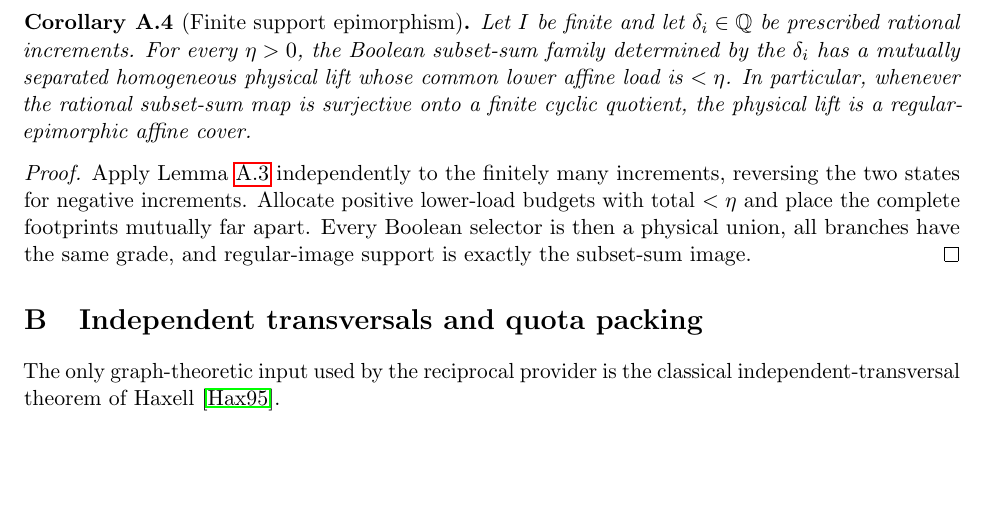
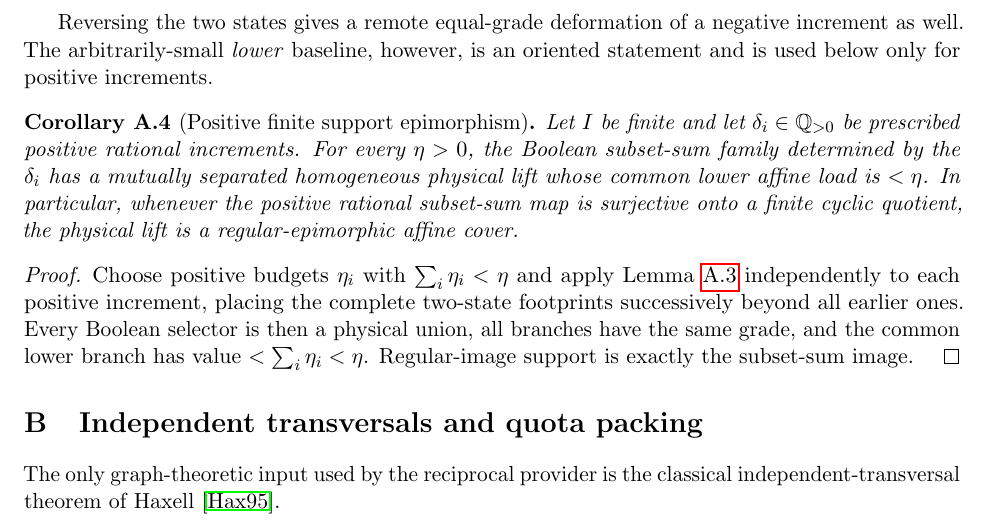
Before and after one commit to Yuren-Tang/erdos-289, a LaTeX paper (paper/manuscript.tex, which reads paper/appendices/finite-mobility.tex): part of page 21 of 25, cut at the place of the change, the shorter picture padded with empty space. Compiled offline with pdfLaTeX.

Commit message:
Restrict the light finite-support interface to positive increments

```diff
--- a/paper/appendices/finite-mobility.tex
+++ b/paper/appendices/finite-mobility.tex
@@ -120,20 +120,24 @@ and by choosing the residual and neutral budgets sufficiently small the lower
 state has value $<\eta$.
 \end{proof}
 
-\begin{corollary}[Finite support epimorphism]\label{cor:finite-support-epi}
-Let $I$ be finite and let $\delta_i\in\Q$ be prescribed rational increments.
-For every $\eta>0$, the Boolean subset-sum family determined by the
-$\delta_i$ has a mutually separated homogeneous physical lift whose common
-lower affine load is $<\eta$. In particular, whenever the rational subset-sum
-map is surjective onto a finite cyclic quotient, the physical lift is a
-regular-epimorphic affine cover.
+Reversing the two states gives a remote equal-grade deformation of a negative
+increment as well.  The arbitrarily-small \emph{lower} baseline, however, is
+an oriented statement and is used below only for positive increments.
+
+\begin{corollary}[Positive finite support epimorphism]\label{cor:finite-support-epi}
+Let $I$ be finite and let $\delta_i\in\Q_{>0}$ be prescribed positive rational
+increments. For every $\eta>0$, the Boolean subset-sum family determined by
+the $\delta_i$ has a mutually separated homogeneous physical lift whose common
+lower affine load is $<\eta$. In particular, whenever the positive rational
+subset-sum map is surjective onto a finite cyclic quotient, the physical lift
+is a regular-epimorphic affine cover.
 \end{corollary}
 
 \begin{proof}
-Apply Lemma~\ref{lem:light-deformation} independently to the finitely many
-increments, reversing the two states for negative increments. Allocate
-positive lower-load budgets with total $<\eta$ and place the complete
-footprints mutually far apart. Every Boolean selector is then a physical union,
-all branches have the same grade, and regular-image support is exactly the
-subset-sum image.
+Choose positive budgets $\eta_i$ with $\sum_i\eta_i<\eta$ and apply
+Lemma~\ref{lem:light-deformation} independently to each positive increment,
+placing the complete two-state footprints successively beyond all earlier
+ones. Every Boolean selector is then a physical union, all branches have the
+same grade, and the common lower branch has value $<\sum_i\eta_i<\eta$.
+Regular-image support is exactly the subset-sum image.
 \end{proof}
```
